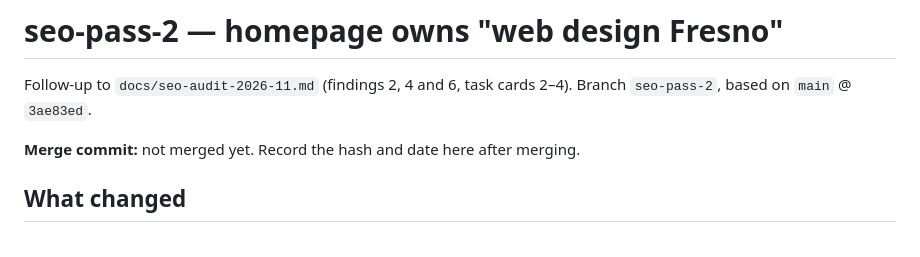
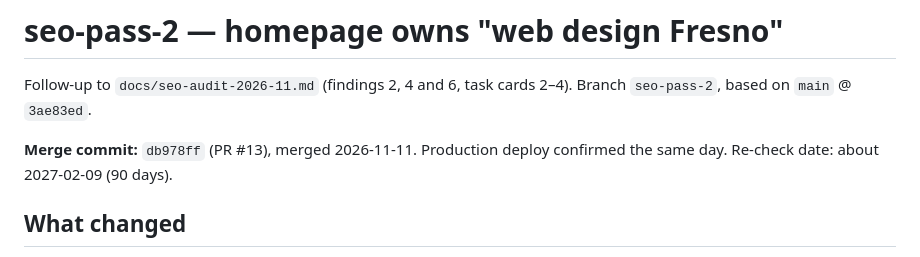
Before and after one commit to shousha401/localfix.now, a Markdown page: docs/seo-pass-2.md, the part around the change. GitHub-like rendering.

Commit message:
Record seo-pass-2 merge commit in docs/seo-pass-2.md
Co-Authored-By: Claude Opus 5.5 <noreply@anthropic.com>

```diff
--- a/docs/seo-pass-2.md
+++ b/docs/seo-pass-2.md
@@ -3,7 +3,7 @@
 Follow-up to `docs/seo-audit-2026-11.md` (findings 2, 4 and 6, task cards 2–4).
 Branch `seo-pass-2`, based on `main` @ `3ae83ed`.
 
-**Merge commit:** not merged yet. Record the hash and date here after merging.
+**Merge commit:** `db978ff` (PR #13), merged 2026-11-11. Production deploy confirmed the same day. Re-check date: about 2027-02-09 (90 days).
 
 ## What changed
 
```
